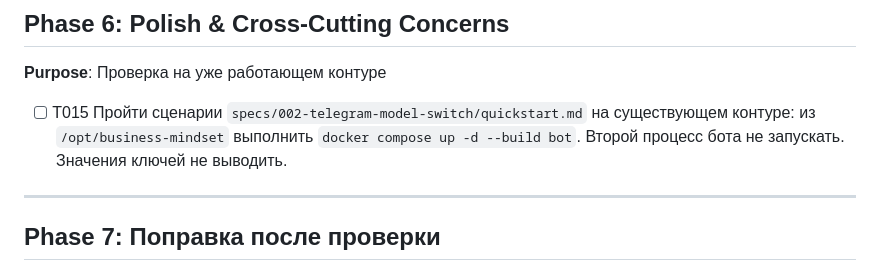
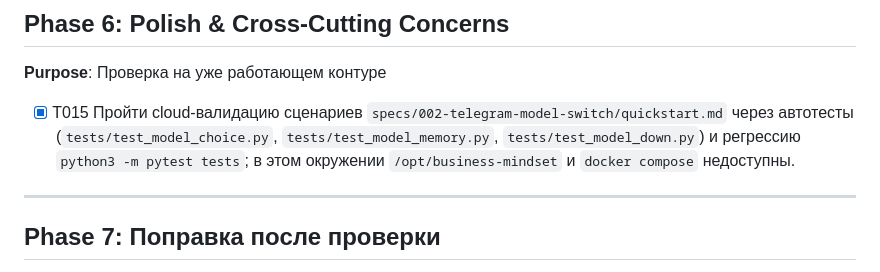
Before and after one commit to nletra1983/business-mindset-cloud, a Markdown page: specs/002-telegram-model-switch/tasks.md, the part around the change. Drawn GitHub-style.

Commit message:
chore: close model-switch story status
Co-authored-by: nletra <nletra@yahoo.com>

```diff
--- a/specs/002-telegram-model-switch/tasks.md
+++ b/specs/002-telegram-model-switch/tasks.md
@@ -106,7 +106,7 @@
 
 **Purpose**: Проверка на уже работающем контуре
 
-- [ ] T015 Пройти сценарии `specs/002-telegram-model-switch/quickstart.md` на существующем контуре: из `/opt/business-mindset` выполнить `docker compose up -d --build bot`. Второй процесс бота не запускать. Значения ключей не выводить.
+- [X] T015 Пройти cloud-валидацию сценариев `specs/002-telegram-model-switch/quickstart.md` через автотесты (`tests/test_model_choice.py`, `tests/test_model_memory.py`, `tests/test_model_down.py`) и регрессию `python3 -m pytest tests`; в этом окружении `/opt/business-mindset` и `docker compose` недоступны.
 
 ---
 
```
Also changed, not shown: features/feature-map.md (+1 -1 lines).
